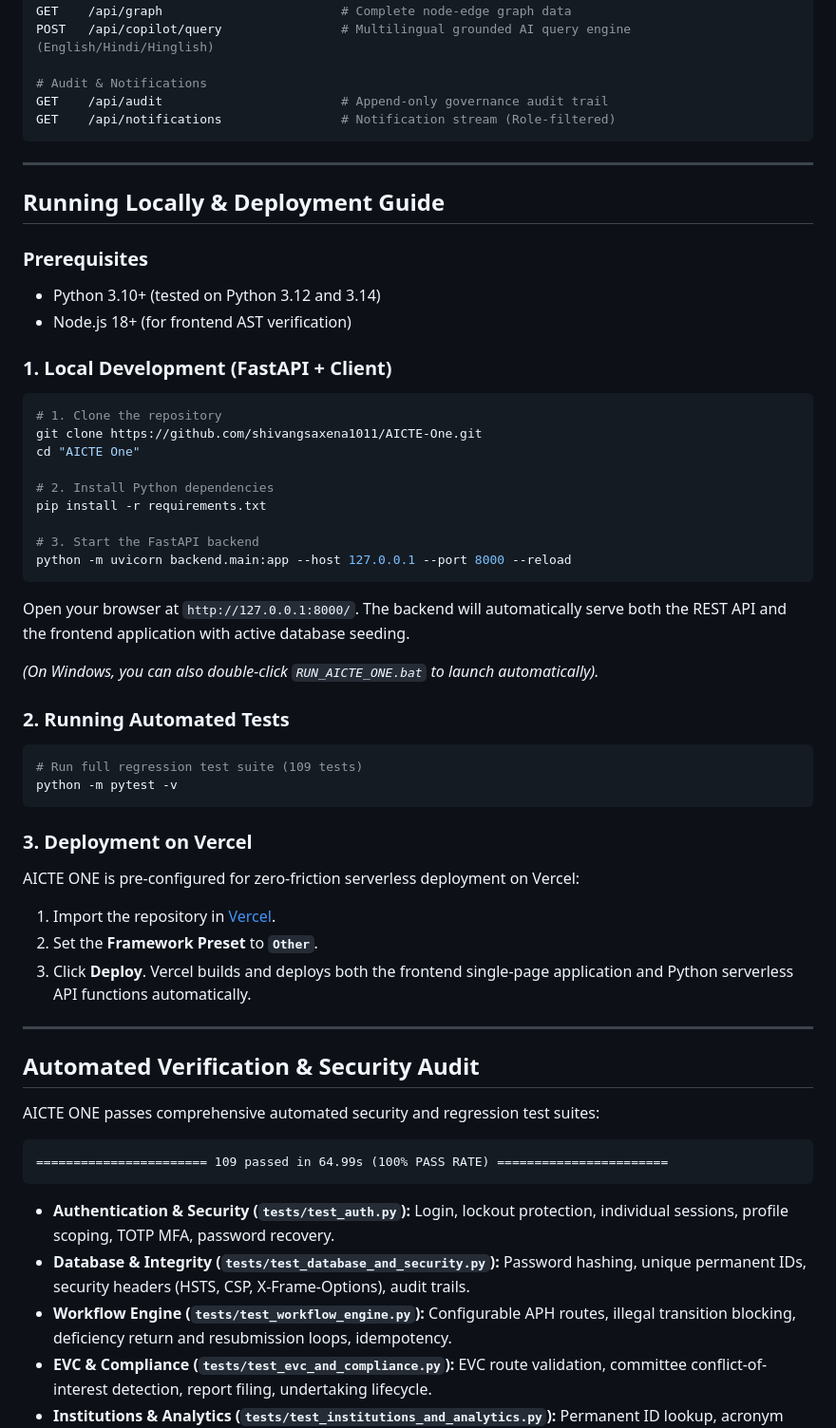
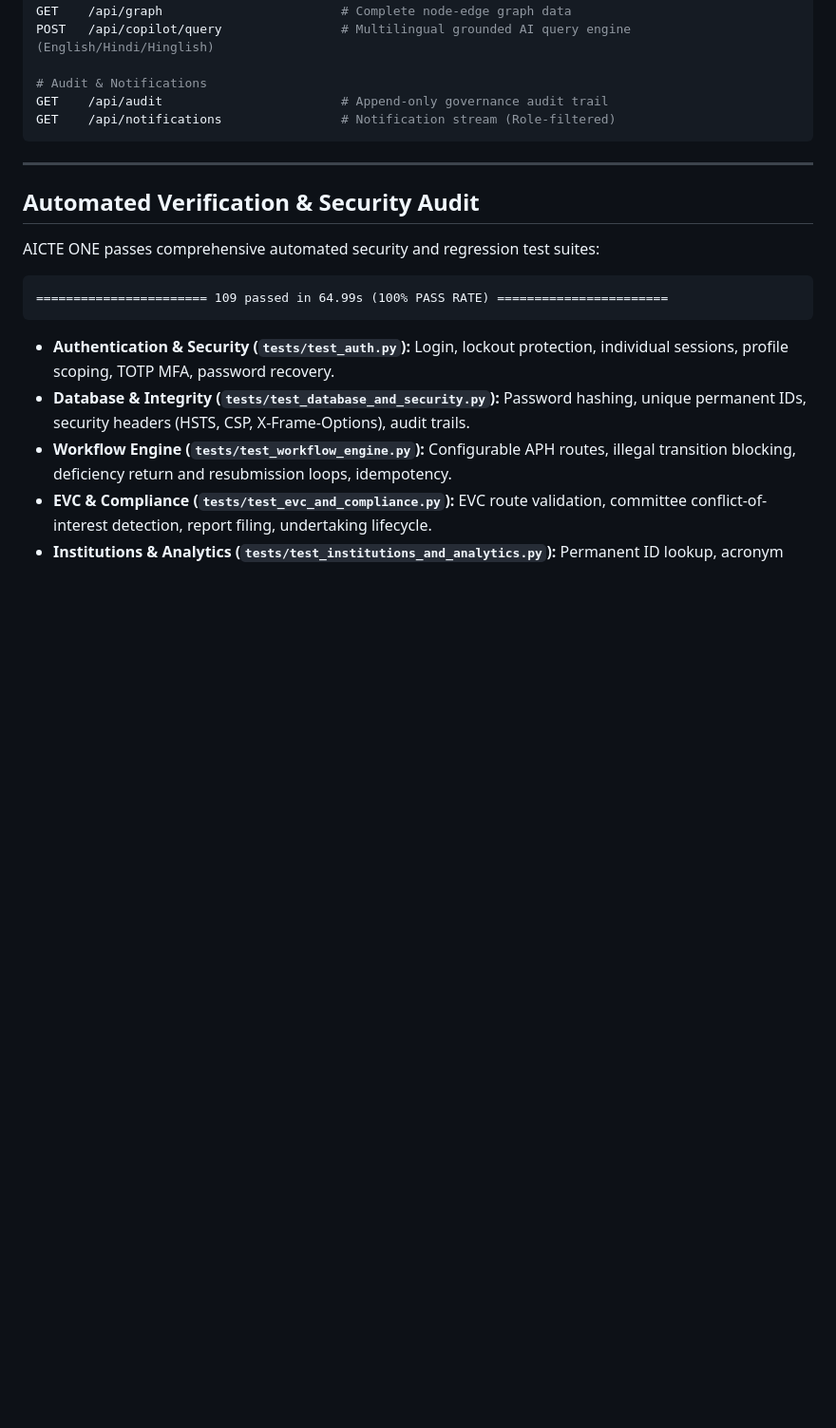
Before and after one commit to shivangsaxena1011/AICTE-One, a Markdown page: README.md, the part around one of its changes. Shown at 95% size. Rendered like a GitHub page; blank space fills up the shorter version.

Commit message:
docs: update README with author attribution and remove local setup instructions

````diff
--- a/README.md
+++ b/README.md
@@ -266,47 +269,6 @@ GET    /api/notifications                # Notification stream (Role-filtered)
 
 ---
 
-## Running Locally & Deployment Guide
-
-### Prerequisites
-- Python 3.10+ (tested on Python 3.12 and 3.14)
-- Node.js 18+ (for frontend AST verification)
-
-### 1. Local Development (FastAPI + Client)
-
-```bash
-# 1. Clone the repository
-git clone https://github.com/shivangsaxena1011/AICTE-One.git
-cd "AICTE One"
-
-# 2. Install Python dependencies
-pip install -r requirements.txt
-
-# 3. Start the FastAPI backend
-python -m uvicorn backend.main:app --host 127.0.0.1 --port 8000 --reload
-```
-
-Open your browser at `http://127.0.0.1:8000/`. The backend will automatically serve both the REST API and the frontend application with active database seeding.
-
-*(On Windows, you can also double-click `RUN_AICTE_ONE.bat` to launch automatically).*
-
-### 2. Running Automated Tests
-
-```bash
-# Run full regression test suite (109 tests)
-python -m pytest -v
-```
-
-### 3. Deployment on Vercel
-
-AICTE ONE is pre-configured for zero-friction serverless deployment on Vercel:
-
-1. Import the repository in [Vercel](https://vercel.com/new).
-2. Set the **Framework Preset** to **`Other`**.
-3. Click **Deploy**. Vercel builds and deploys both the frontend single-page application and Python serverless API functions automatically.
-
----
-
 ## Automated Verification & Security Audit
 
 AICTE ONE passes comprehensive automated security and regression test suites:
````
Also changed, not shown: other parts of README.md (+18 -6 lines).
